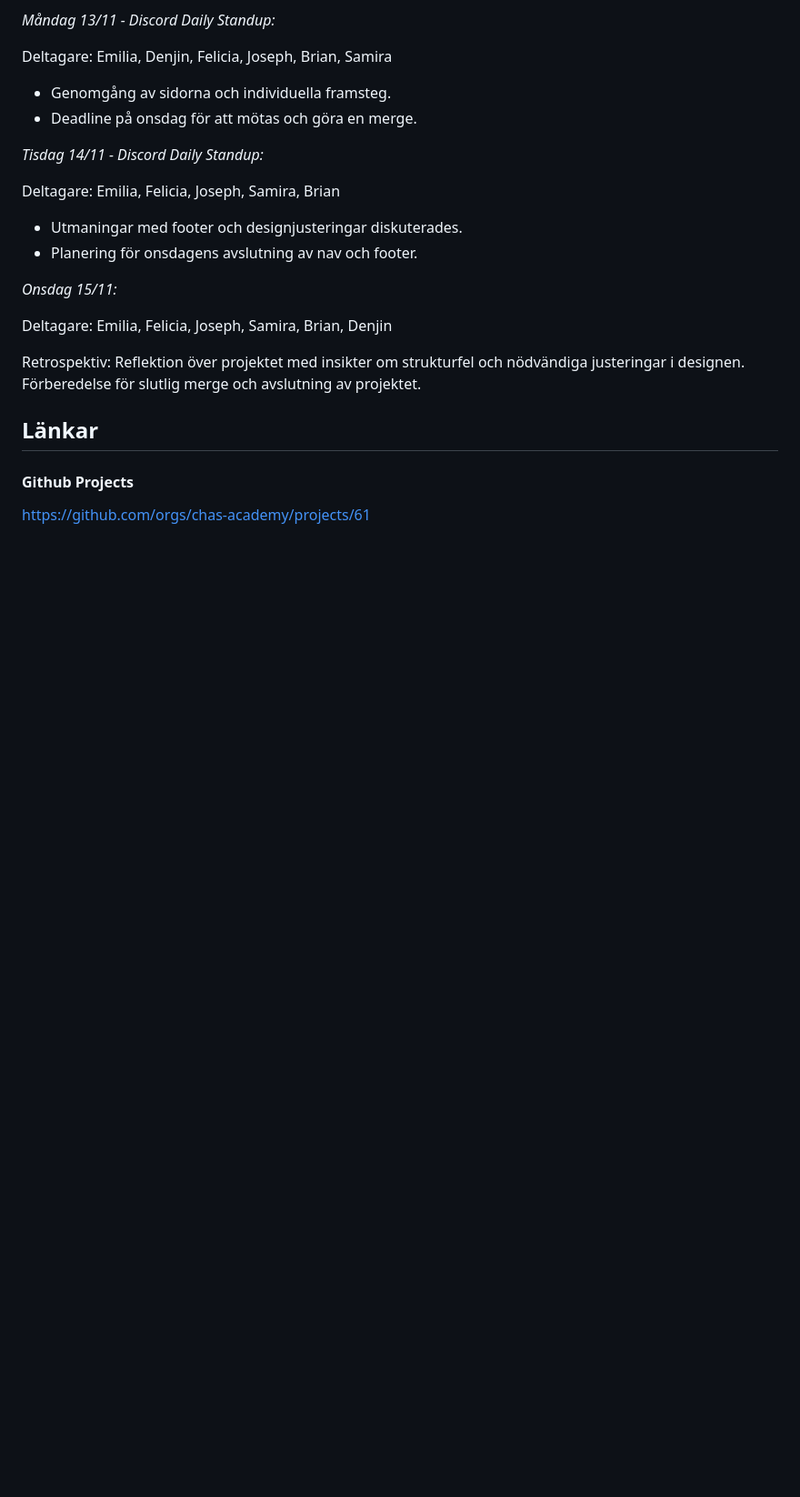
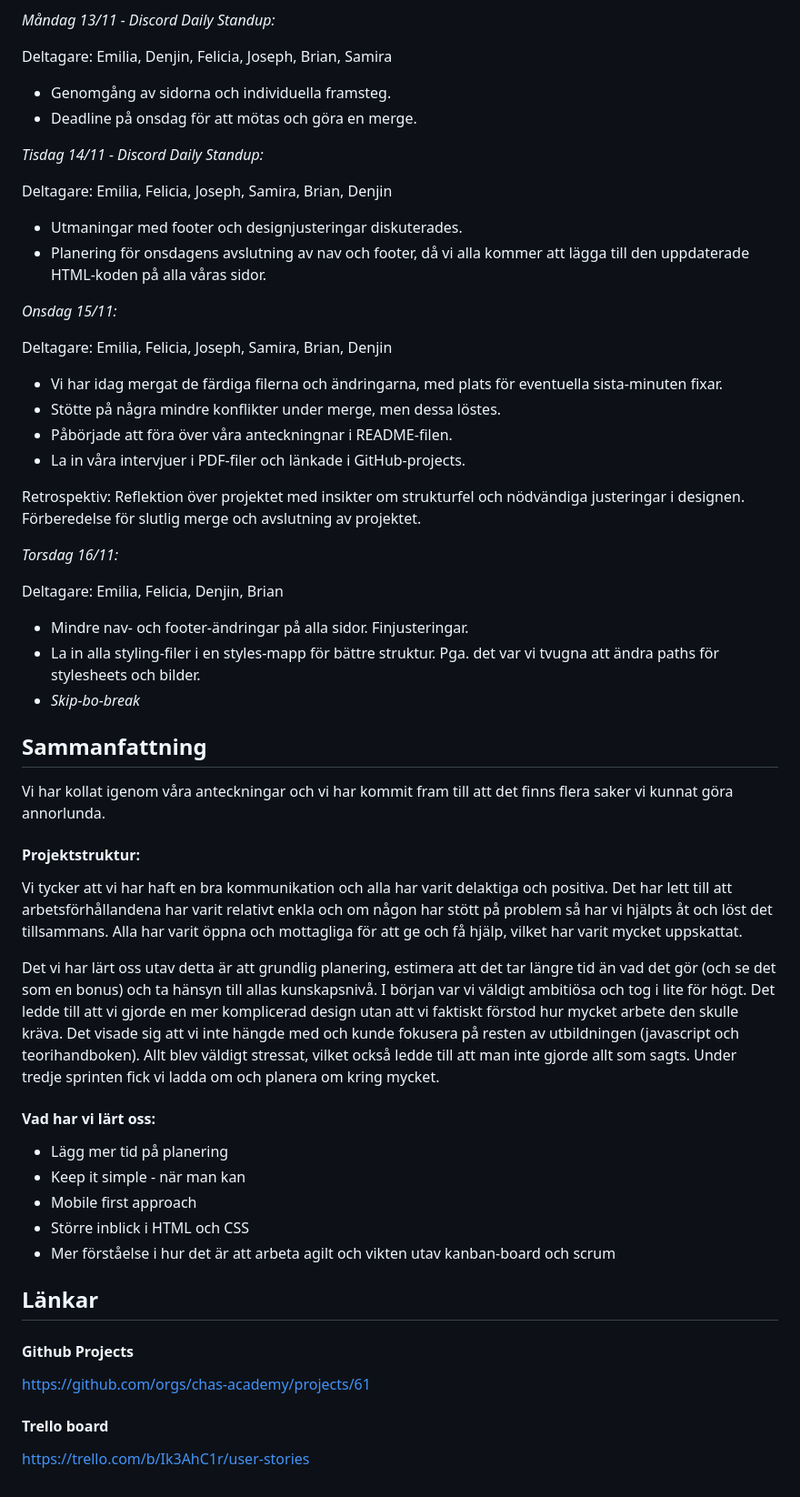
Before and after one commit to chas-academy/u02-redesig-grupp-3, a Markdown page: README.md, the part around one of its changes. Shown at 91% size. Rendered like a GitHub page; blank space fills up the shorter version.

Commit message:
last changes in README

```diff
--- a/README.md
+++ b/README.md
@@ -232,11 +233,11 @@ Deltagare: Emilia, Denjin, Felicia, Joseph, Brian, Samira
 *Tisdag 14/11 - Discord Daily Standup:*
 
 
-Deltagare: Emilia, Felicia, Joseph, Samira, Brian
+Deltagare: Emilia, Felicia, Joseph, Samira, Brian, Denjin
 
 
 - Utmaningar med footer och designjusteringar diskuterades.
-- Planering för onsdagens avslutning av nav och footer.
+- Planering för onsdagens avslutning av nav och footer, då vi alla kommer att lägga till den uppdaterade HTML-koden på alla våras sidor.
 
 
 *Onsdag 15/11:*
@@ -244,11 +245,44 @@ Deltagare: Emilia, Felicia, Joseph, Samira, Brian
 
 Deltagare: Emilia, Felicia, Joseph, Samira, Brian, Denjin
 
+- Vi har idag mergat de färdiga filerna och ändringarna, med plats för eventuella sista-minuten fixar.
+- Stötte på några mindre konflikter under merge, men dessa löstes.
+- Påbörjade att föra över våra anteckningnar i README-filen.
+- La in våra intervjuer i PDF-filer och länkade i GitHub-projects.
 
 Retrospektiv:
 Reflektion över projektet med insikter om strukturfel och nödvändiga justeringar i designen. Förberedelse för slutlig merge och avslutning av projektet.
 
 
+*Torsdag 16/11:*
+
+Deltagare: Emilia, Felicia, Denjin, Brian
+
+- Mindre nav- och footer-ändringar på alla sidor. Finjusteringar.
+- La in alla styling-filer i en styles-mapp för bättre struktur. Pga. det var vi tvugna att ändra paths för stylesheets och bilder.
+- *Skip-bo-break*
+
+
+## Sammanfattning
+
+Vi har kollat igenom våra anteckningar och vi har kommit fram till att det finns flera saker vi kunnat göra annorlunda.
+
+#### Projektstruktur:
+Vi tycker att vi har haft en bra kommunikation och alla har varit delaktiga och positiva. Det har lett till att arbetsförhållandena har varit relativt enkla och om någon har stött på problem så har vi hjälpts åt och löst det tillsammans. Alla har varit öppna och mottagliga för att ge och få hjälp, vilket har varit mycket uppskattat.
+
+Det vi har lärt oss utav detta är att grundlig planering, estimera att det tar längre tid än vad det gör (och se det som en bonus) och ta hänsyn till allas kunskapsnivå. I början var vi väldigt ambitiösa och tog i lite för högt. Det ledde till att vi gjorde en mer komplicerad design utan att vi faktiskt förstod hur mycket arbete den skulle kräva. Det visade sig att vi inte hängde med och kunde fokusera på resten av utbildningen (javascript och teorihandboken). Allt blev väldigt stressat, vilket också ledde till att man inte gjorde allt som sagts. Under tredje sprinten fick vi ladda om och planera om kring mycket.
+
+#### Vad har vi lärt oss:
+- Lägg mer tid på planering
+- Keep it simple - när man kan
+- Mobile first approach
+- Större inblick i HTML och CSS
+- Mer förståelse i hur det är att arbeta agilt och vikten utav kanban-board och scrum
+
+
+
 ## Länkar
 #### Github Projects
 https://github.com/orgs/chas-academy/projects/61
+#### Trello board
+https://trello.com/b/Ik3AhC1r/user-stories
```
Also changed, not shown: other parts of README.md (+5 -4 lines).
